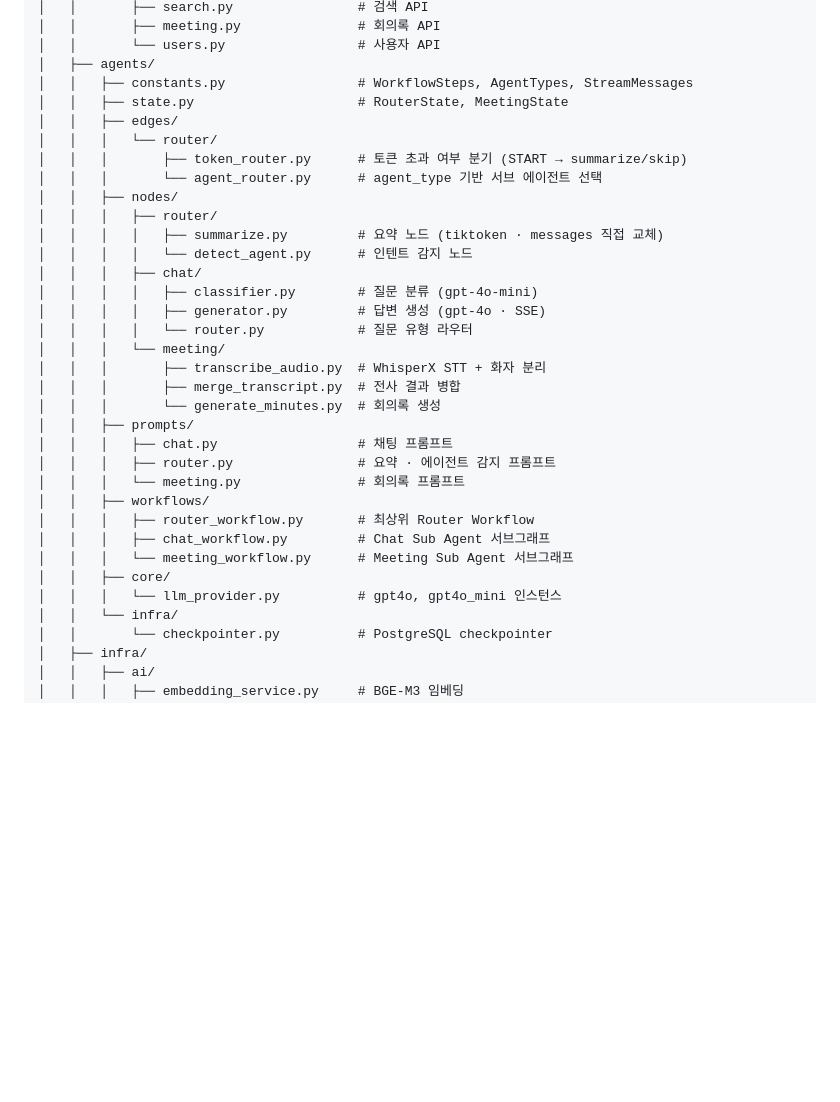
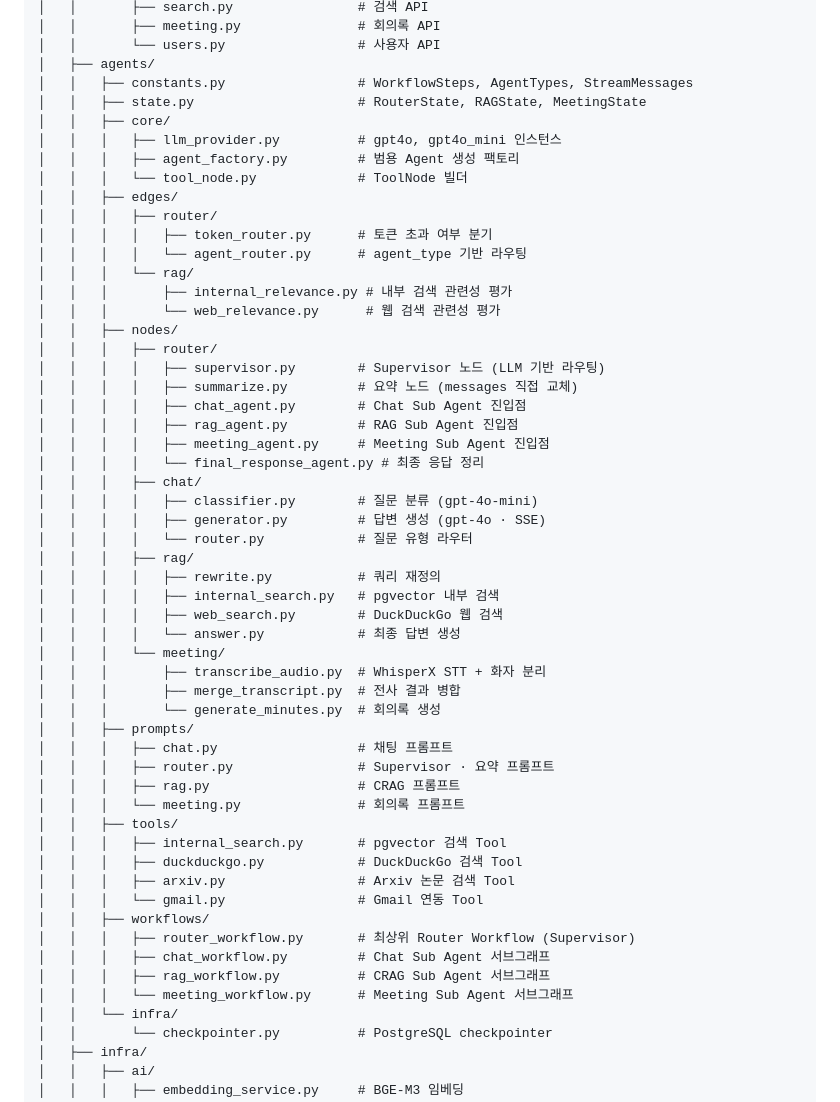
Before and after one commit to DevK-Jung/ai-agent, a Markdown page: README.md, the part around one of its changes. Drawn GitHub-style; blank space fills up the shorter version.

```diff
--- a/README.md
+++ b/README.md
@@ -123,33 +154,54 @@ transcribe_audio (WhisperX STT + 화자 분리)
 │   │       └── users.py                 # 사용자 API
 │   ├── agents/
 │   │   ├── constants.py                 # WorkflowSteps, AgentTypes, StreamMessages
-│   │   ├── state.py                     # RouterState, MeetingState
+│   │   ├── state.py                     # RouterState, RAGState, MeetingState
+│   │   ├── core/
+│   │   │   ├── llm_provider.py          # gpt4o, gpt4o_mini 인스턴스
+│   │   │   ├── agent_factory.py         # 범용 Agent 생성 팩토리
+│   │   │   └── tool_node.py             # ToolNode 빌더
 │   │   ├── edges/
-│   │   │   └── router/
-│   │   │       ├── token_router.py      # 토큰 초과 여부 분기 (START → summarize/skip)
-│   │   │       └── agent_router.py      # agent_type 기반 서브 에이전트 선택
+│   │   │   ├── router/
+│   │   │   │   ├── token_router.py      # 토큰 초과 여부 분기
+│   │   │   │   └── agent_router.py      # agent_type 기반 라우팅
+│   │   │   └── rag/
+│   │   │       ├── internal_relevance.py # 내부 검색 관련성 평가
+│   │   │       └── web_relevance.py      # 웹 검색 관련성 평가
 │   │   ├── nodes/
 │   │   │   ├── router/
-│   │   │   │   ├── summarize.py         # 요약 노드 (tiktoken · messages 직접 교체)
-│   │   │   │   └── detect_agent.py      # 인텐트 감지 노드
+│   │   │   │   ├── supervisor.py        # Supervisor 노드 (LLM 기반 라우팅)
+│   │   │   │   ├── summarize.py         # 요약 노드 (messages 직접 교체)
+│   │   │   │   ├── chat_agent.py        # Chat Sub Agent 진입점
+│   │   │   │   ├── rag_agent.py         # RAG Sub Agent 진입점
+│   │   │   │   ├── meeting_agent.py     # Meeting Sub Agent 진입점
+│   │   │   │   └── final_response_agent.py # 최종 응답 정리
 │   │   │   ├── chat/
 │   │   │   │   ├── classifier.py        # 질문 분류 (gpt-4o-mini)
 │   │   │   │   ├── generator.py         # 답변 생성 (gpt-4o · SSE)
 │   │   │   │   └── router.py            # 질문 유형 라우터
+│   │   │   ├── rag/
+│   │   │   │   ├── rewrite.py           # 쿼리 재정의
+│   │   │   │   ├── internal_search.py   # pgvector 내부 검색
+│   │   │   │   ├── web_search.py        # DuckDuckGo 웹 검색
+│   │   │   │   └── answer.py            # 최종 답변 생성
 │   │   │   └── meeting/
 │   │   │       ├── transcribe_audio.py  # WhisperX STT + 화자 분리
 │   │   │       ├── merge_transcript.py  # 전사 결과 병합
 │   │   │       └── generate_minutes.py  # 회의록 생성
 │   │   ├── prompts/
 │   │   │   ├── chat.py                  # 채팅 프롬프트
-│   │   │   ├── router.py                # 요약 · 에이전트 감지 프롬프트
+│   │   │   ├── router.py                # Supervisor · 요약 프롬프트
+│   │   │   ├── rag.py                   # CRAG 프롬프트
 │   │   │   └── meeting.py               # 회의록 프롬프트
+│   │   ├── tools/
+│   │   │   ├── internal_search.py       # pgvector 검색 Tool
+│   │   │   ├── duckduckgo.py            # DuckDuckGo 검색 Tool
+│   │   │   ├── arxiv.py                 # Arxiv 논문 검색 Tool
+│   │   │   └── gmail.py                 # Gmail 연동 Tool
 │   │   ├── workflows/
-│   │   │   ├── router_workflow.py       # 최상위 Router Workflow
+│   │   │   ├── router_workflow.py       # 최상위 Router Workflow (Supervisor)
 │   │   │   ├── chat_workflow.py         # Chat Sub Agent 서브그래프
+│   │   │   ├── rag_workflow.py          # CRAG Sub Agent 서브그래프
 │   │   │   └── meeting_workflow.py      # Meeting Sub Agent 서브그래프
-│   │   ├── core/
-│   │   │   └── llm_provider.py          # gpt4o, gpt4o_mini 인스턴스
 │   │   └── infra/
 │   │       └── checkpointer.py          # PostgreSQL checkpointer
 │   ├── infra/
```
Also changed, not shown: other parts of README.md (+76 -44 lines).
